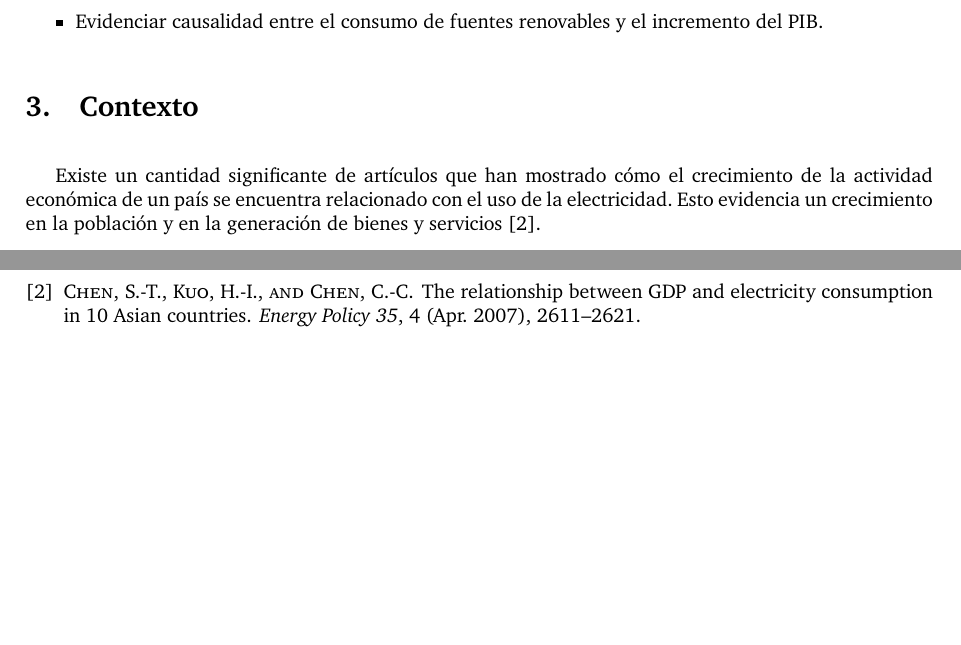
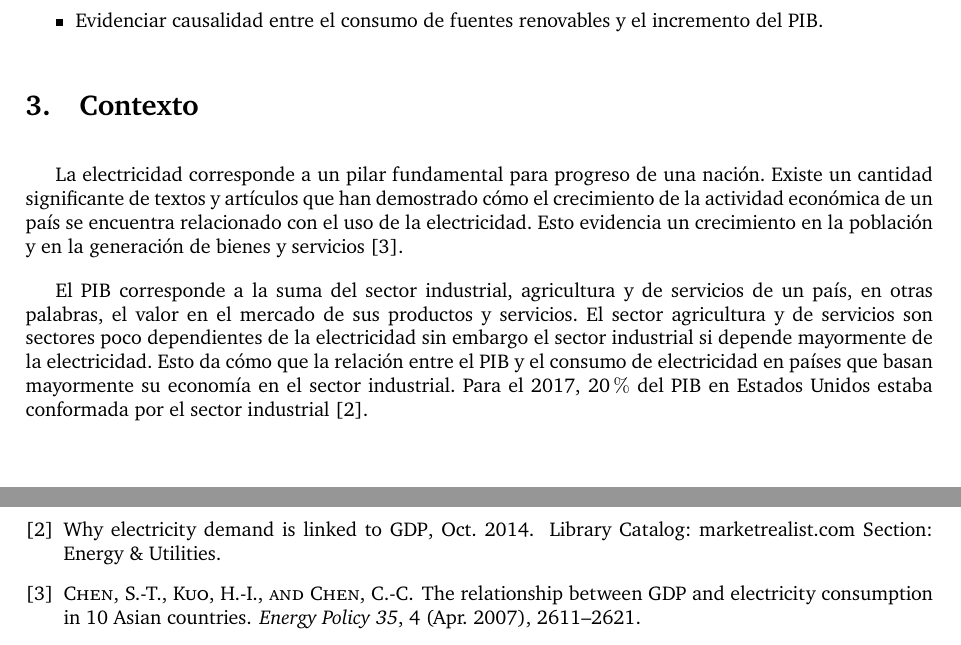
Before and after one commit to asvaaron/proyecto-visualizacion-TEC, a LaTeX document (Propuesta/main.tex, which reads Propuesta/proyecto_visualizacion.bib): two parts of pages 1 and 4 of 4 before the commit and two parts of pages 1 and 5 of 5 after it, joined at a grey line, cut so that both start at the same text, the shorter picture padded with empty space. Compiled offline with pdfLaTeX.

Commit message:
Agregar Contexto
Agregar contexto
Agregar referencia
Agregar achivos de las referencias al proyecto

```diff
--- a/Propuesta/main.tex
+++ b/Propuesta/main.tex
@@ -65,7 +65,16 @@ Identificar las relaciones del crecimiento económico y el uso de energías limp
 
 \section{Contexto}
 
-Existe un cantidad significante de artículos que han mostrado cómo el crecimiento  de la actividad económica de un país se encuentra relacionado con el uso de la electricidad. Esto evidencia un crecimiento en la población y en la generación de bienes y servicios \cite{chen_relationship_2007}.
+
+
+
+La electricidad corresponde a un pilar fundamental para progreso de una nación.   Existe un cantidad significante de textos y artículos que han demostrado cómo el crecimiento  de la actividad económica de un país se encuentra relacionado con el uso de la electricidad. Esto evidencia un crecimiento en la población y en la generación de bienes y servicios \cite{chen_relationship_2007}.
+
+El PIB  corresponde a la suma del sector  industrial, agricultura y de servicios de un país, en otras palabras, el valor en el mercado de sus productos y servicios. El sector agricultura y de servicios son sectores poco dependientes de la electricidad sin embargo el sector industrial si depende mayormente de la electricidad. Esto da cómo que la relación entre el PIB y el consumo de electricidad en países que basan mayormente su economía en el sector industrial. Para el 2017, 20$\%$ del PIB en Estados Unidos estaba conformada por el sector industrial \cite{noauthor_why_2014}.
+
+
+
+
 
 
 
--- a/Propuesta/proyecto_visualizacion.bib
+++ b/Propuesta/proyecto_visualizacion.bib
@@ -60,3 +60,7 @@
 	pages = {72--84},
 	file = {Hirsh and Koomey - 2015 - Electricity Consumption and Economic Growth A New.pdf:/Users/asvaaron/Zotero/storage/ZI69MM6H/Hirsh and Koomey - 2015 - Electricity Consumption and Economic Growth A New.pdf:application/pdf}
 }
+
+@misc{noauthor_why_2014,
+	title = {Why electricity demand is linked to {GDP}},
+	url = {https://marketrealist.com/2014/10/why-electricity-demand-is-linked-to-gdp/},
@@ -62,0 +71,6 @@
+	month = oct,
+	year = {2014},
+	note = {Library Catalog: marketrealist.com
+Section: Energy \& Utilities},
+	file = {Snapshot:/Users/asvaaron/Zotero/storage/DW62Y42E/why-electricity-demand-is-linked-to-gdp.html:text/html}
+}
```
Also changed, not shown: Propuesta/proyecto_visualizacion.bib (6 more changed lines), 1 other file.
